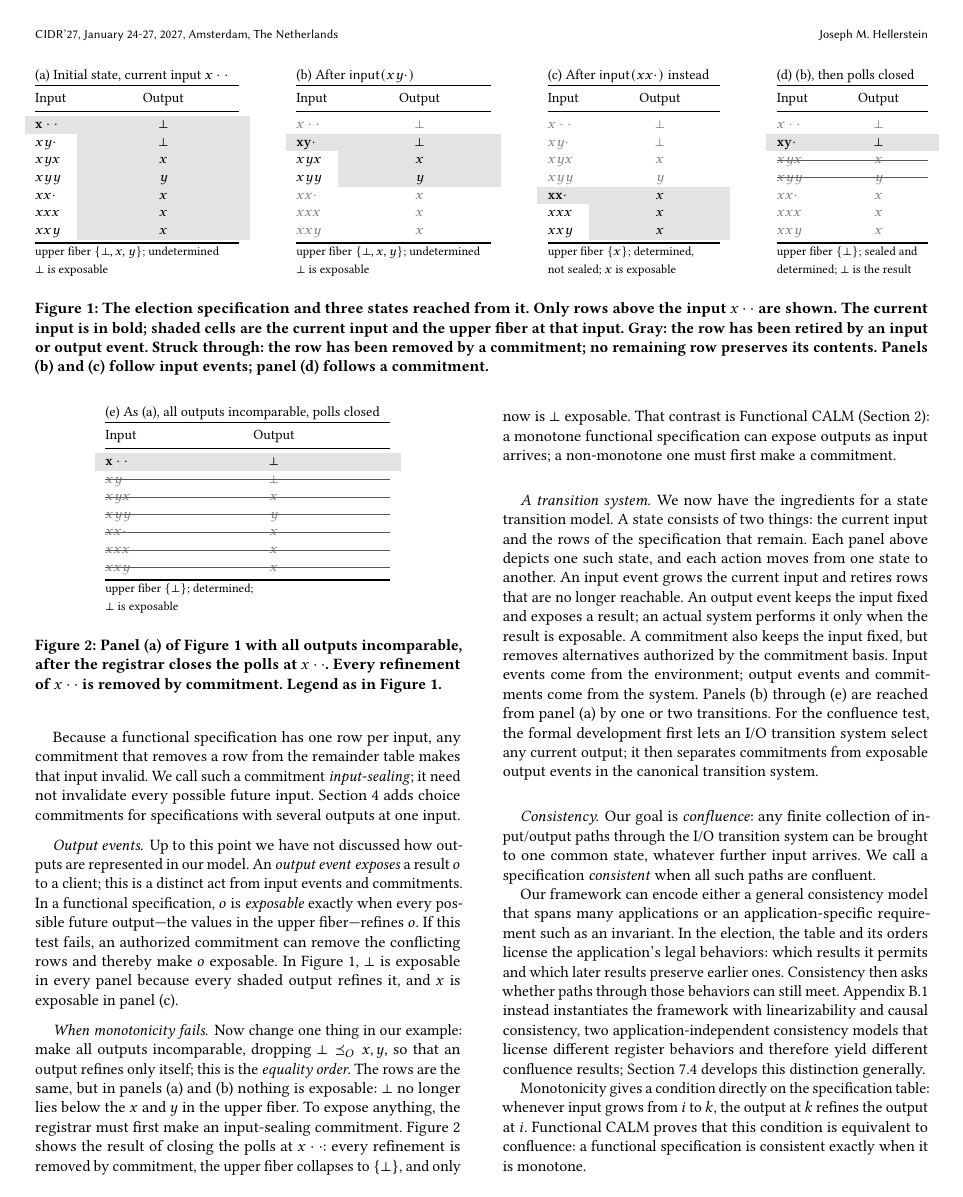
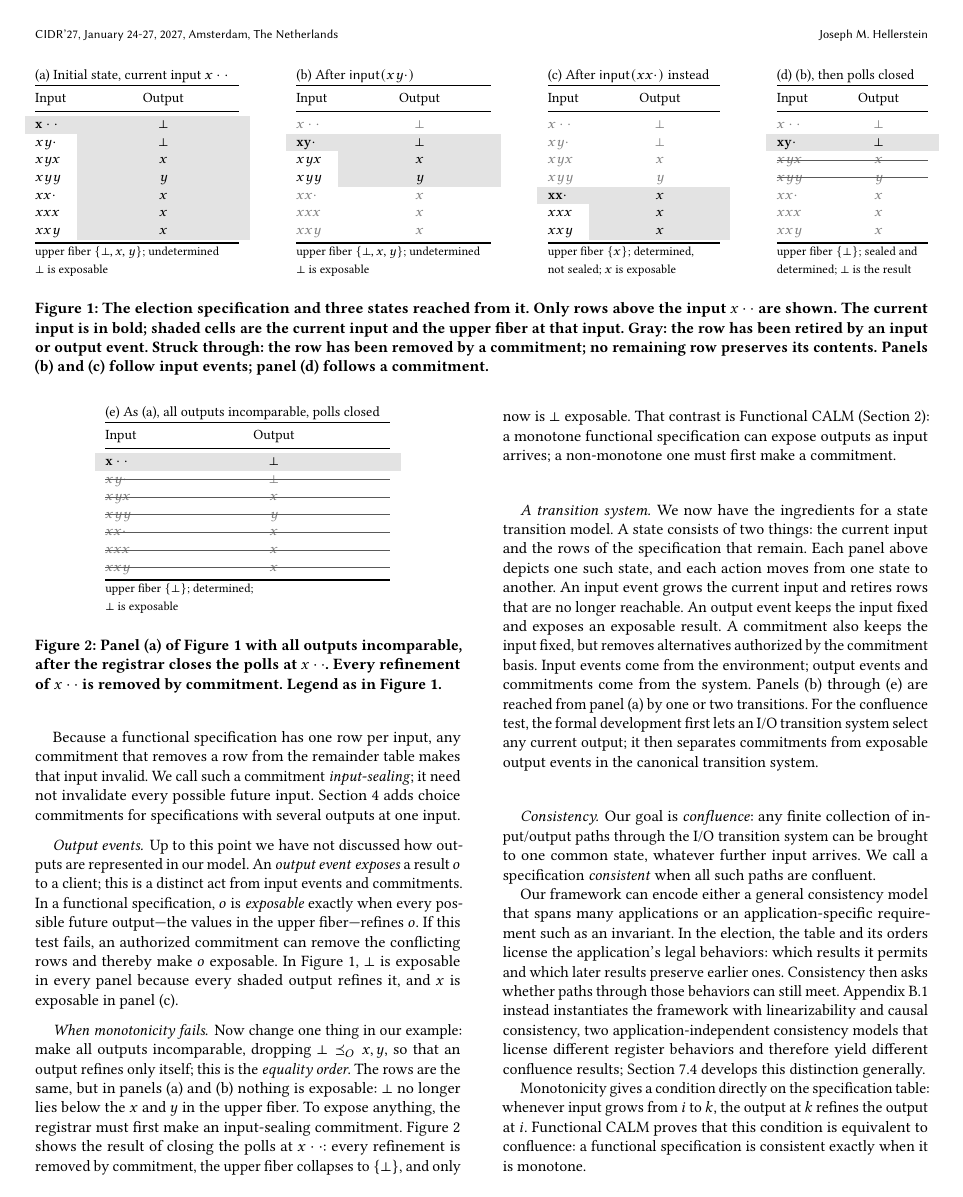
Before and after one commit to jhellerstein/coord-criterion, a LaTeX document (main.tex): page 4 of 22. Compiled offline with pdfLaTeX.

Commit message:
Simplify output event introduction

```diff
--- a/main.tex
+++ b/main.tex
@@ -540,8 +540,8 @@ We now have the ingredients for a state transition model.  A state consists of
 two things: the current input and the rows of the specification that remain.
 Each panel above depicts one such state, and each action moves from one state to
 another.  An input event grows the current input and retires rows that are no longer
-reachable.  An output event keeps the input fixed and exposes a result; an
-actual system performs it only when the result is exposable.  A commitment also
+reachable.  An output event keeps the input fixed and exposes an exposable
+result.  A commitment also
 keeps the input fixed, but removes alternatives authorized by the commitment
 basis.  Input events come from the environment; output events and commitments
 come from the system.  Panels (b) through (e) are reached from panel (a) by one
```
